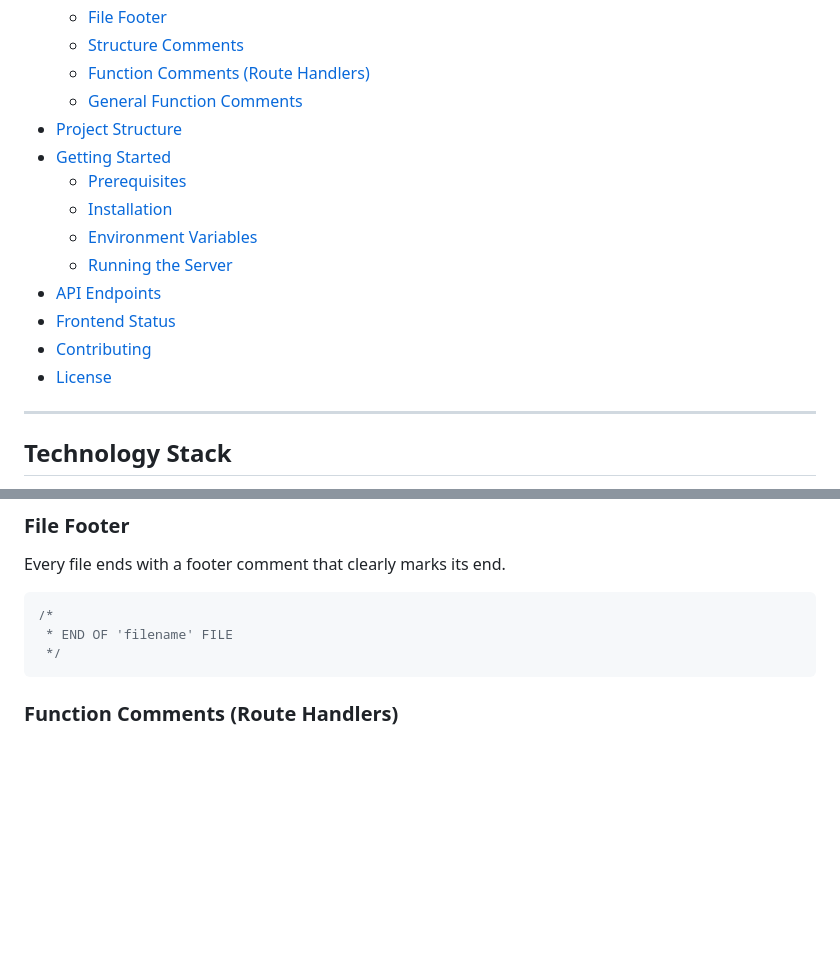
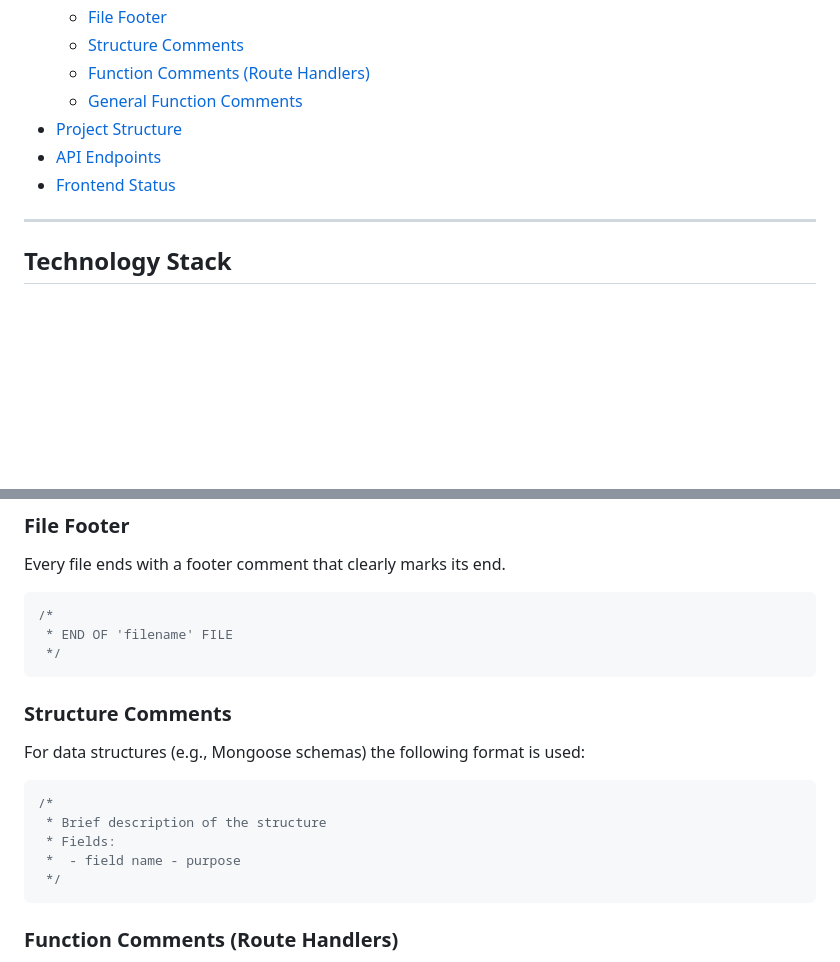
Before and after one commit to DK6asDK6/library_test, a Markdown page: README.md, 2 parts joined by grey strips. Rendered like a GitHub page; blank space fills up the shorter version.

Commit message:
Finished README.md draft

````diff
--- a/README.md
+++ b/README.md
@@ -20,16 +20,8 @@ At the time of writing, only the backend is complete; the frontend is under deve
   - [Function Comments (Route Handlers)](#function-comments-route-handlers)
   - [General Function Comments](#general-function-comments)
 - [Project Structure](#project-structure)
-- [Getting Started](#getting-started)
-  - [Prerequisites](#prerequisites)
-  - [Installation](#installation)
-  - [Environment Variables](#environment-variables)
-  - [Running the Server](#running-the-server)
 - [API Endpoints](#api-endpoints)
 - [Frontend Status](#frontend-status)
-- [Contributing](#contributing)
-- [License](#license)
-
 ---
 
 ## Technology Stack
@@ -68,6 +60,17 @@ Every file ends with a footer comment that clearly marks its end.
 ```javascript
 /*
  * END OF 'filename' FILE
+ */
+```
+
+### Structure Comments
+
+For data structures (e.g., Mongoose schemas) the following format is used:
+```javascript
+/*
+ * Brief description of the structure
+ * Fields:
+ *  - field name - purpose
  */
 ```
 
````
